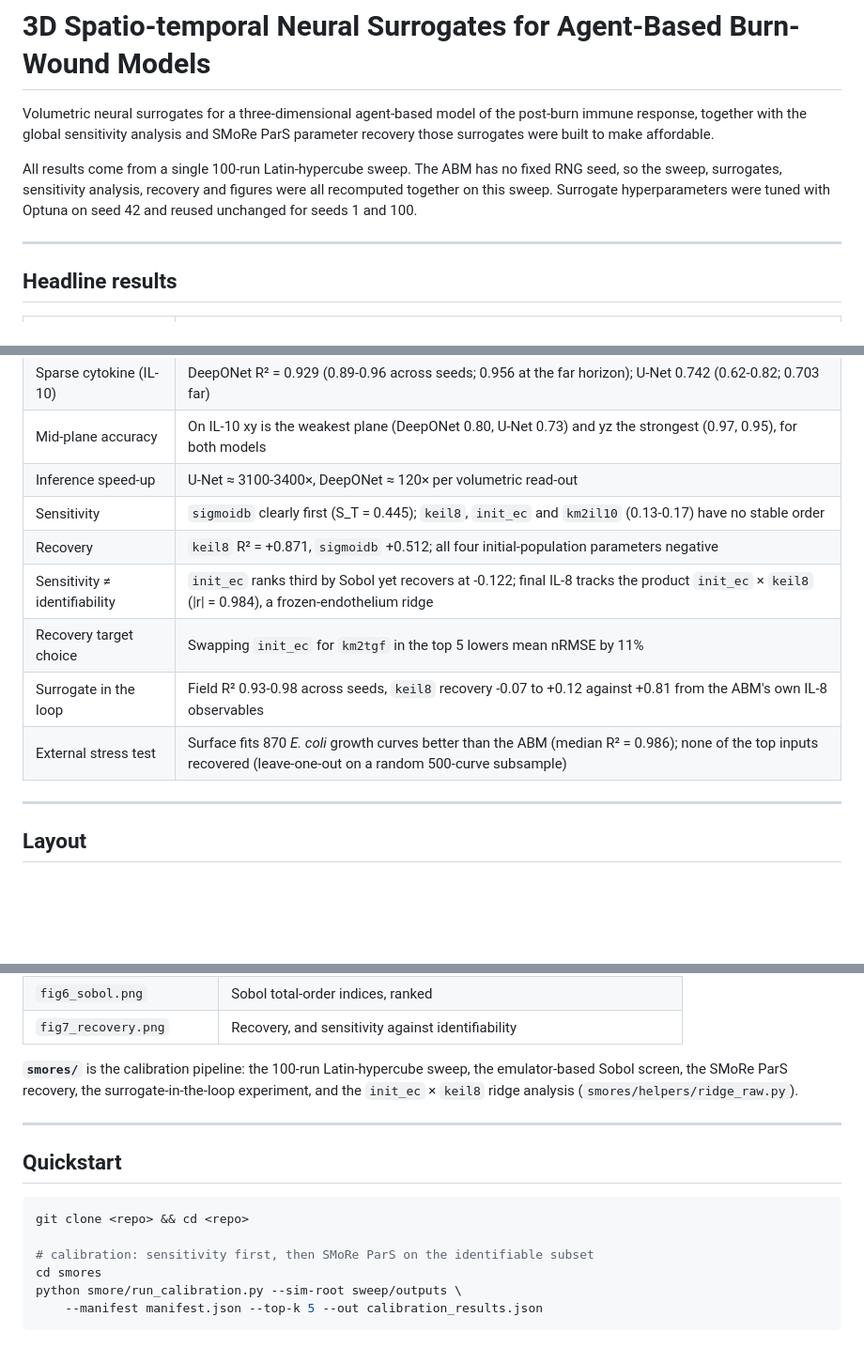
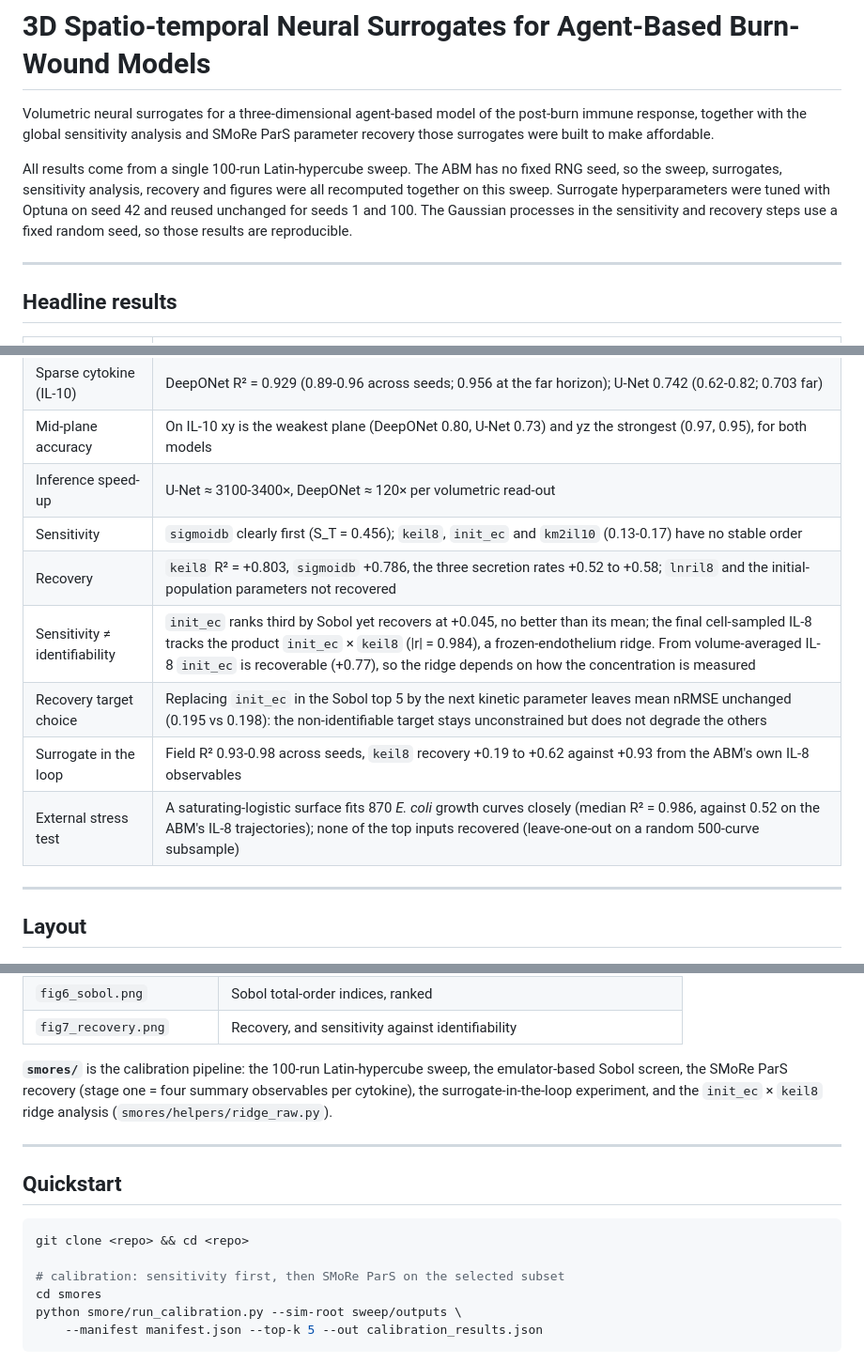
Before and after one commit to Jkovv/3D-Spatio-temporal-Neural-Surrogates-for-Agent-Based-Burn-Wound-Models, a Markdown page: README.md, 3 parts joined by grey strips. Shown at 94% size. Drawn GitHub-style; blank space fills up the shorter version.

````diff
--- a/README.md
+++ b/README.md
@@ -2,7 +2,7 @@
 
 Volumetric neural surrogates for a three-dimensional agent-based model of the post-burn immune response, together with the global sensitivity analysis and SMoRe ParS parameter recovery those surrogates were built to make affordable.
 
-All results come from a single 100-run Latin-hypercube sweep. The ABM has no fixed RNG seed, so the sweep, surrogates, sensitivity analysis, recovery and figures were all recomputed together on this sweep. Surrogate hyperparameters were tuned with Optuna on seed 42 and reused unchanged for seeds 1 and 100.
+All results come from a single 100-run Latin-hypercube sweep. The ABM has no fixed RNG seed, so the sweep, surrogates, sensitivity analysis, recovery and figures were all recomputed together on this sweep. Surrogate hyperparameters were tuned with Optuna on seed 42 and reused unchanged for seeds 1 and 100. The Gaussian processes in the sensitivity and recovery steps use a fixed random seed, so those results are reproducible.
 
 ---
 ## Headline results
@@ -13,12 +13,12 @@ All results come from a single 100-run Latin-hypercube sweep. The ABM has no fix
 | Sparse cytokine (IL-10) | DeepONet R² = 0.929 (0.89-0.96 across seeds; 0.956 at the far horizon); U-Net 0.742 (0.62-0.82; 0.703 far) |
 | Mid-plane accuracy | On IL-10 xy is the weakest plane (DeepONet 0.80, U-Net 0.73) and yz the strongest (0.97, 0.95), for both models |
 | Inference speed-up | U-Net ≈ 3100-3400×, DeepONet ≈ 120× per volumetric read-out |
-| Sensitivity | `sigmoidb` clearly first (S_T = 0.445); `keil8`, `init_ec` and `km2il10` (0.13-0.17) have no stable order |
-| Recovery | `keil8` R² = +0.871, `sigmoidb` +0.512; all four initial-population parameters negative |
-| Sensitivity ≠ identifiability | `init_ec` ranks third by Sobol yet recovers at -0.122; final IL-8 tracks the product `init_ec` × `keil8` (\|r\| = 0.984), a frozen-endothelium ridge |
-| Recovery target choice | Swapping `init_ec` for `km2tgf` in the top 5 lowers mean nRMSE by 11% |
-| Surrogate in the loop | Field R² 0.93-0.98 across seeds, `keil8` recovery -0.07 to +0.12 against +0.81 from the ABM's own IL-8 observables |
-| External stress test | Surface fits 870 *E. coli* growth curves better than the ABM (median R² = 0.986); none of the top inputs recovered (leave-one-out on a random 500-curve subsample) |
+| Sensitivity | `sigmoidb` clearly first (S_T = 0.456); `keil8`, `init_ec` and `km2il10` (0.13-0.17) have no stable order |
+| Recovery | `keil8` R² = +0.803, `sigmoidb` +0.786, the three secretion rates +0.52 to +0.58; `lnril8` and the initial-population parameters not recovered |
+| Sensitivity ≠ identifiability | `init_ec` ranks third by Sobol yet recovers at +0.045, no better than its mean; the final cell-sampled IL-8 tracks the product `init_ec` × `keil8` (\|r\| = 0.984), a frozen-endothelium ridge. From volume-averaged IL-8 `init_ec` is recoverable (+0.77), so the ridge depends on how the concentration is measured |
+| Recovery target choice | Replacing `init_ec` in the Sobol top 5 by the next kinetic parameter leaves mean nRMSE unchanged (0.195 vs 0.198): the non-identifiable target stays unconstrained but does not degrade the others |
+| Surrogate in the loop | Field R² 0.93-0.98 across seeds, `keil8` recovery +0.19 to +0.62 against +0.93 from the ABM's own IL-8 observables |
+| External stress test | A saturating-logistic surface fits 870 *E. coli* growth curves closely (median R² = 0.986, against 0.52 on the ABM's IL-8 trajectories); none of the top inputs recovered (leave-one-out on a random 500-curve subsample) |
 
 ---
 
@@ -52,7 +52,7 @@ All results come from a single 100-run Latin-hypercube sweep. The ABM has no fix
 | `fig6_sobol.png` | Sobol total-order indices, ranked |
 | `fig7_recovery.png` | Recovery, and sensitivity against identifiability |
 
-**`smores/`** is the calibration pipeline: the 100-run Latin-hypercube sweep, the emulator-based Sobol screen, the SMoRe ParS recovery, the surrogate-in-the-loop experiment, and the `init_ec` × `keil8` ridge analysis (`smores/helpers/ridge_raw.py`).
+**`smores/`** is the calibration pipeline: the 100-run Latin-hypercube sweep, the emulator-based Sobol screen, the SMoRe ParS recovery (stage one = four summary observables per cytokine), the surrogate-in-the-loop experiment, and the `init_ec` × `keil8` ridge analysis (`smores/helpers/ridge_raw.py`).
 
 ---
 
@@ -61,7 +61,7 @@ All results come from a single 100-run Latin-hypercube sweep. The ABM has no fix
 ```bash
 git clone <repo> && cd <repo>
 
-# calibration: sensitivity first, then SMoRe ParS on the identifiable subset
+# calibration: sensitivity first, then SMoRe ParS on the selected subset
 cd smores
 python smore/run_calibration.py --sim-root sweep/outputs \
     --manifest manifest.json --top-k 5 --out calibration_results.json
````
Also changed, not shown: other parts of README.md (+1 -1 lines).
